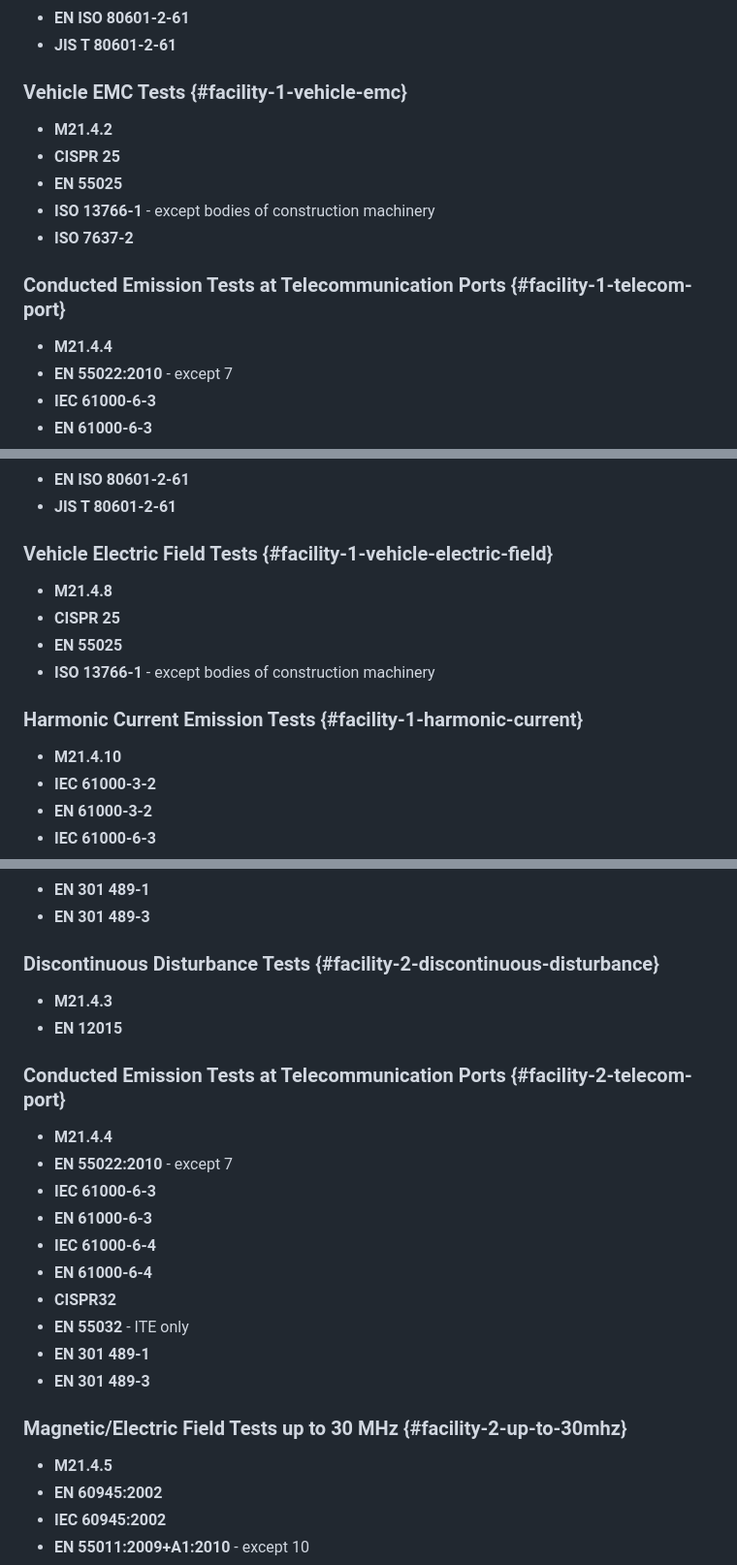
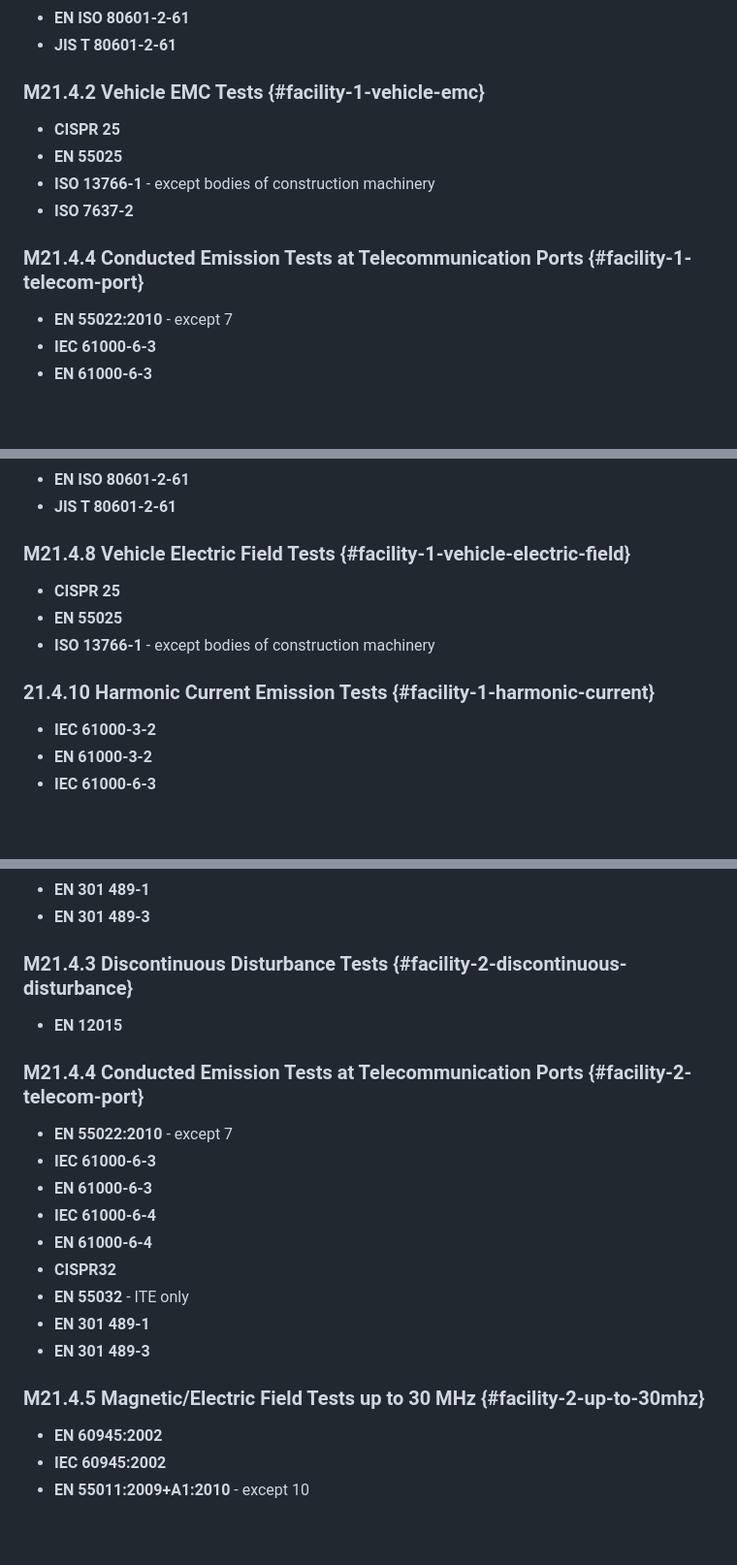
Before and after one commit to Tarachineno/Claude_standard_checker, a Markdown page: static/data/jab-scopes.md, 3 parts joined by grey strips. Shown at 97% size. Rendered like a GitHub page; blank space fills up the shorter version.

```diff
--- a/static/data/jab-scopes.md
+++ b/static/data/jab-scopes.md
@@ -78,17 +77,15 @@
 - **EN ISO 80601-2-61**
 - **JIS T 80601-2-61**
 
-### Vehicle EMC Tests {#facility-1-vehicle-emc}
+### M21.4.2 Vehicle EMC Tests {#facility-1-vehicle-emc}
 
-- **M21.4.2**
 - **CISPR 25**
 - **EN 55025**
 - **ISO 13766-1** - except bodies of construction machinery
 - **ISO 7637-2**
 
-### Conducted Emission Tests at Telecommunication Ports {#facility-1-telecom-port}
+### M21.4.4 Conducted Emission Tests at Telecommunication Ports {#facility-1-telecom-port}
 
-- **M21.4.4**
 - **EN 55022:2010** - except 7
 - **IEC 61000-6-3**
 - **EN 61000-6-3**
@@ -270,16 +264,14 @@
 - **EN ISO 80601-2-61**
 - **JIS T 80601-2-61**
 
-### Vehicle Electric Field Tests {#facility-1-vehicle-electric-field}
+### M21.4.8 Vehicle Electric Field Tests {#facility-1-vehicle-electric-field}
 
-- **M21.4.8**
 - **CISPR 25**
 - **EN 55025**
 - **ISO 13766-1** - except bodies of construction machinery
 
-### Harmonic Current Emission Tests {#facility-1-harmonic-current}
+### 21.4.10 Harmonic Current Emission Tests {#facility-1-harmonic-current}
 
-- **M21.4.10**
 - **IEC 61000-3-2**
 - **EN 61000-3-2**
 - **IEC 61000-6-3**
@@ -853,14 +834,12 @@
 - **EN 301 489-1**
 - **EN 301 489-3**
 
-### Discontinuous Disturbance Tests {#facility-2-discontinuous-disturbance}
+### M21.4.3 Discontinuous Disturbance Tests {#facility-2-discontinuous-disturbance}
 
-- **M21.4.3**
 - **EN 12015**
 
-### Conducted Emission Tests at Telecommunication Ports {#facility-2-telecom-port}
+### M21.4.4 Conducted Emission Tests at Telecommunication Ports {#facility-2-telecom-port}
 
-- **M21.4.4**
 - **EN 55022:2010** - except 7
 - **IEC 61000-6-3**
 - **EN 61000-6-3**
@@ -871,9 +850,8 @@
 - **EN 301 489-1**
 - **EN 301 489-3**
 
-### Magnetic/Electric Field Tests up to 30 MHz {#facility-2-up-to-30mhz}
+### M21.4.5 Magnetic/Electric Field Tests up to 30 MHz {#facility-2-up-to-30mhz}
 
-- **M21.4.5**
 - **EN 60945:2002**
 - **IEC 60945:2002**
 - **EN 55011:2009+A1:2010** - except 10
```
Also changed, not shown: other parts of static/data/jab-scopes.md (+29 -58 lines).
